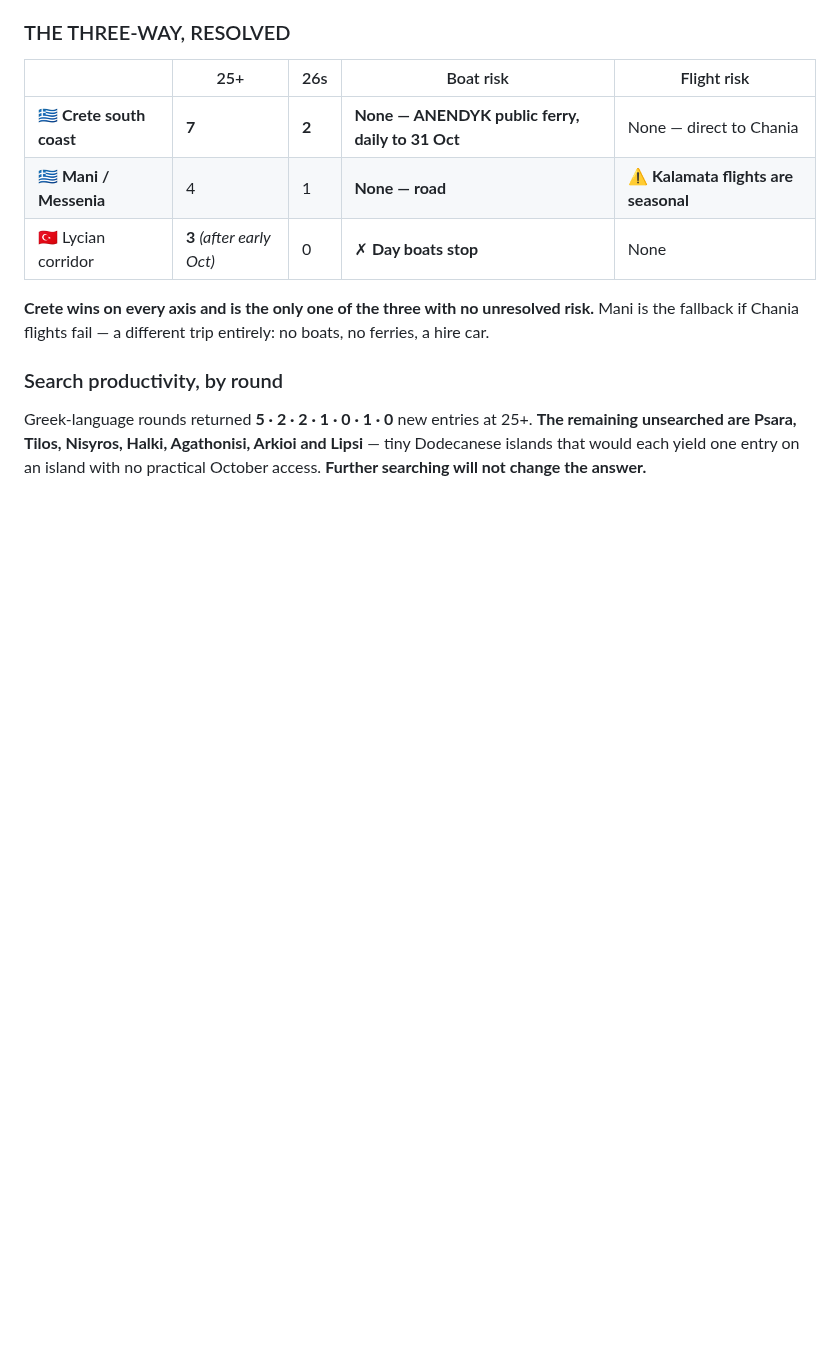
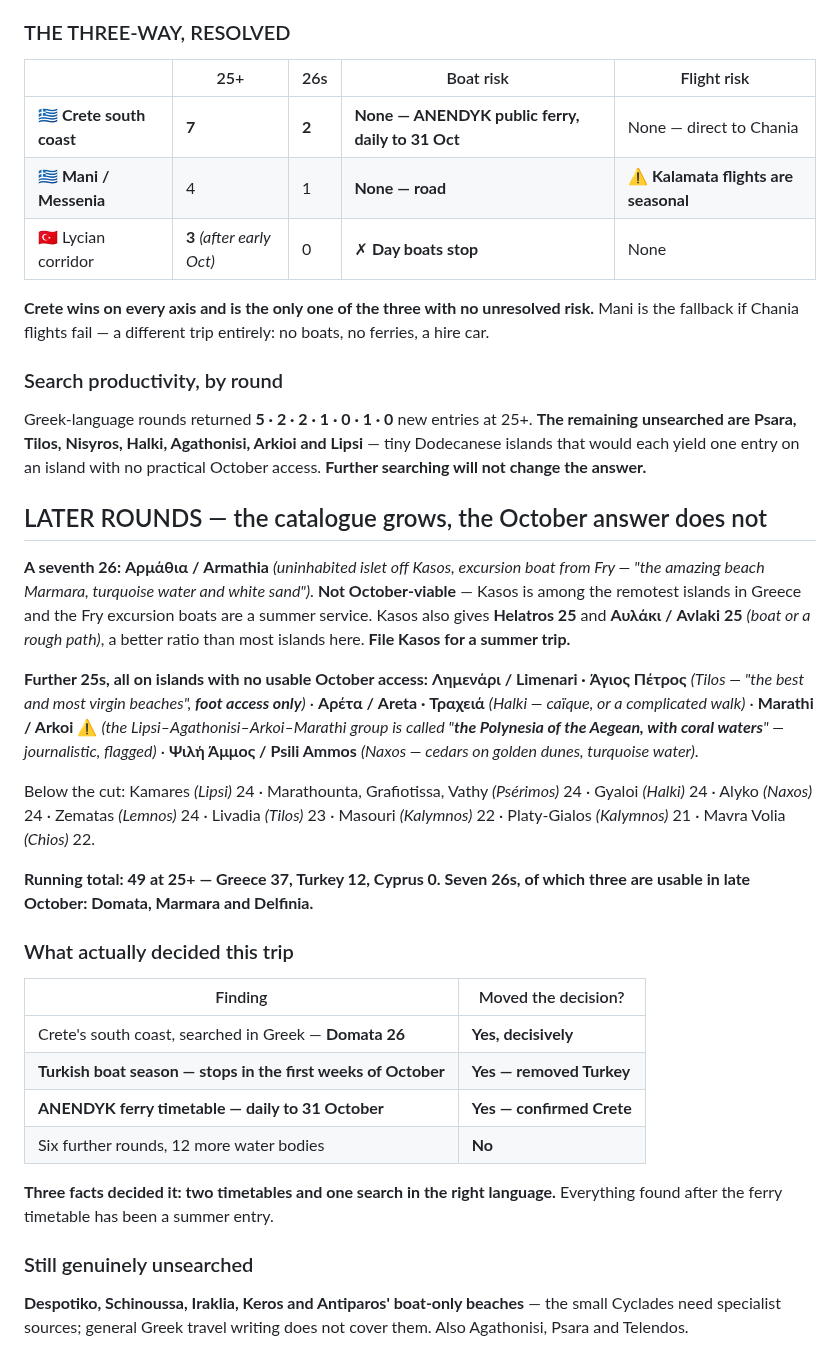
Before and after one commit to zaclester2011-lang/zac, a Markdown page: expeditions/europe-country-audit.md, the part around the change. Drawn GitHub-style; blank space fills up the shorter version.

Commit message:
Log later sweep rounds: 49 at 25+, seven 26s, three usable in October
Adds Armathia off Kasos as a seventh 26, plus Avlaki, Tilos's Limenari
and Agios Petros, Halki's Areta, the Marathi and Arkoi group, and
Naxos's Psili Ammos. Records that every entry found after the ferry
timetable is a summer entry, and that three facts decided the trip:
the Turkish boat season, the ANENDYK timetable, and one Greek-language
search on Crete's south coast.

Co-Authored-By: Claude Opus 5 <noreply@anthropic.com>
Claude-Session: https://claude.ai/code/session_01RBUPJycsKyv53jeaRXzhtW

```diff
--- a/expeditions/europe-country-audit.md
+++ b/expeditions/europe-country-audit.md
@@ -888,3 +888,47 @@ Greek-language rounds returned **5 · 2 · 2 · 1 · 0 · 1 · 0** new entries a
 Agathonisi, Arkioi and Lipsi** — tiny Dodecanese islands that would each
 yield one entry on an island with no practical October access. **Further
 searching will not change the answer.**
+
+## LATER ROUNDS — the catalogue grows, the October answer does not
+
+**A seventh 26: Αρμάθια / Armathia** *(uninhabited islet off Kasos, excursion
+boat from Fry — "the amazing beach Marmara, turquoise water and white sand")*.
+**Not October-viable** — Kasos is among the remotest islands in Greece and the
+Fry excursion boats are a summer service. Kasos also gives **Helatros 25** and
+**Αυλάκι / Avlaki 25** *(boat or a rough path)*, a better ratio than most
+islands here. **File Kasos for a summer trip.**
+
+**Further 25s, all on islands with no usable October access:**
+**Λημενάρι / Limenari · Άγιος Πέτρος** *(Tilos — "the best and most virgin
+beaches", **foot access only**)* · **Αρέτα / Areta · Τραχειά** *(Halki —
+caïque, or a complicated walk)* · **Marathi / Arkoi** ⚠ *(the
+Lipsi–Agathonisi–Arkoi–Marathi group is called "**the Polynesia of the
+Aegean, with coral waters**" — journalistic, flagged)* · **Ψιλή Άμμος /
+Psili Ammos** *(Naxos — cedars on golden dunes, turquoise water)*.
+
+Below the cut: Kamares *(Lipsi)* 24 · Marathounta, Grafiotissa, Vathy
+*(Psérimos)* 24 · Gyaloi *(Halki)* 24 · Alyko *(Naxos)* 24 · Zematas
+*(Lemnos)* 24 · Livadia *(Tilos)* 23 · Masouri *(Kalymnos)* 22 ·
+Platy-Gialos *(Kalymnos)* 21 · Mavra Volia *(Chios)* 22.
+
+**Running total: 49 at 25+ — Greece 37, Turkey 12, Cyprus 0. Seven 26s, of
+which three are usable in late October: Domata, Marmara and Delfinia.**
+
+### What actually decided this trip
+
+| Finding | Moved the decision? |
+|---|---|
+| Crete's south coast, searched in Greek — **Domata 26** | **Yes, decisively** |
+| **Turkish boat season — stops in the first weeks of October** | **Yes — removed Turkey** |
+| **ANENDYK ferry timetable — daily to 31 October** | **Yes — confirmed Crete** |
+| Six further rounds, 12 more water bodies | **No** |
+
+**Three facts decided it: two timetables and one search in the right
+language.** Everything found after the ferry timetable has been a summer
+entry.
+
+### Still genuinely unsearched
+
+**Despotiko, Schinoussa, Iraklia, Keros and Antiparos' boat-only beaches** —
+the small Cyclades need specialist sources; general Greek travel writing does
+not cover them. Also Agathonisi, Psara and Telendos.
```
